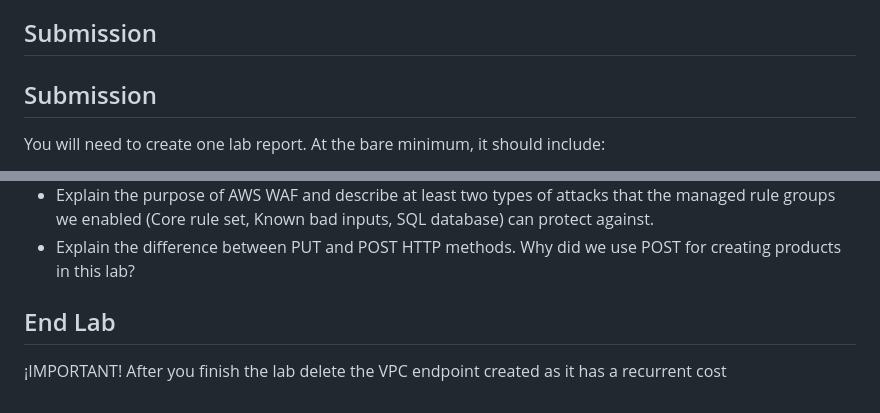
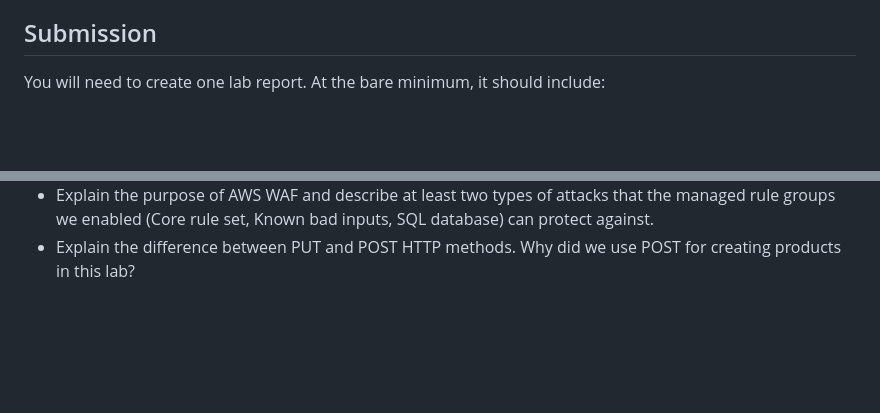
Before and after one commit to irearroyo/ccc-lab2, a Markdown page: README.md, 2 parts joined by grey strips. Rendered like a GitHub page; blank space fills up the shorter version.

Commit message:
Clean up README by removing duplicate headers
Removed redundant 'Submission' header and updated lab report requirements.

```diff
--- a/README.md
+++ b/README.md
@@ -1226,8 +1226,6 @@ Finally, you can update the file in S3 and test it.
 
 ## Submission
 
-## Submission
-
 You will need to create one lab report. At the bare minimum, it should include:
 1. Names and student number
 2. Screenshots of your DynamoDB with the items
@@ -1250,9 +1248,3 @@ You will need to create one lab report. At the bare minimum, it should include:
    - What is the purpose of API Gateway in this architecture? Explain how it connects the S3 static website to the Lambda function and what benefits it provides.
    - Explain the purpose of AWS WAF and describe at least two types of attacks that the managed rule groups we enabled (Core rule set, Known bad inputs, SQL database) can protect against.
    - Explain the difference between PUT and POST HTTP methods. Why did we use POST for creating products in this lab?
-
-
-
-## End Lab
-
-¡IMPORTANT! After you finish the lab delete the VPC endpoint created as it has a recurrent cost
```
